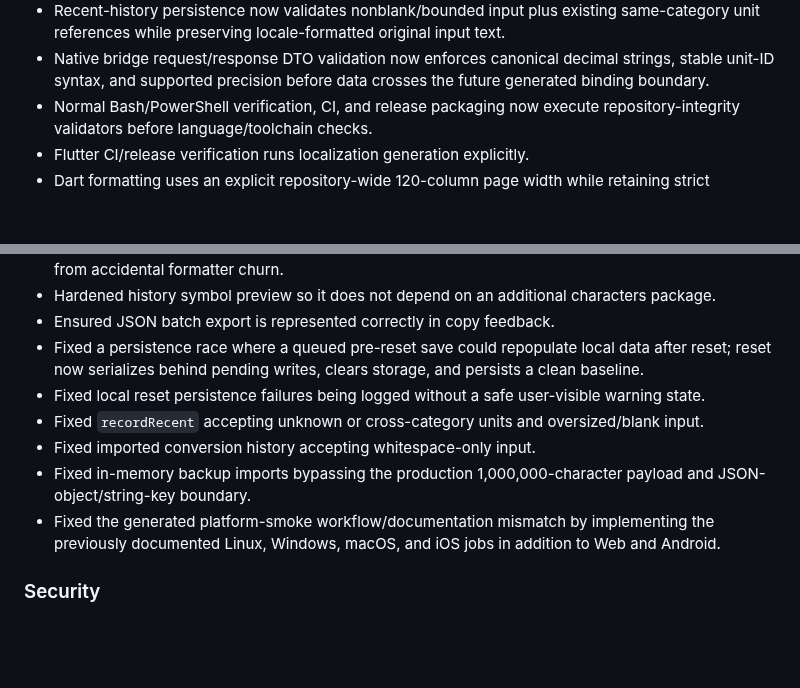
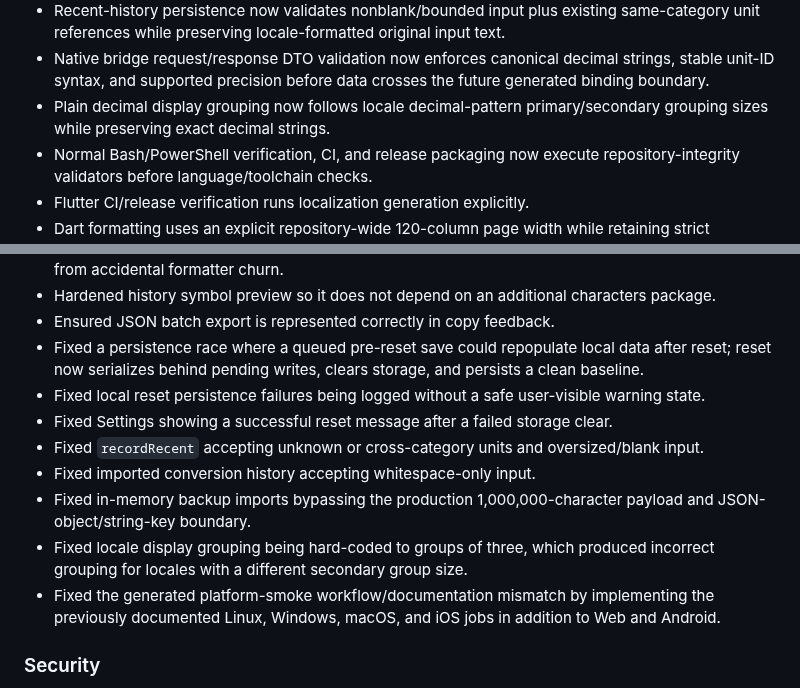
Before and after one commit to sanskarIN/unitflow, a Markdown page: CHANGELOG.md, 2 parts joined by grey strips. GitHub-like rendering; blank space fills up the shorter version.

Commit message:
docs: record locale grouping and reset UX fixes

```diff
--- a/CHANGELOG.md
+++ b/CHANGELOG.md
@@ -49,6 +49,7 @@ No additional changes are queued beyond the `2.0.12` development snapshot docume
 - Production and in-memory state repositories now share the same bounded JSON decoder so tests cannot rely on weaker backup-import validation.
 - Recent-history persistence now validates nonblank/bounded input plus existing same-category unit references while preserving locale-formatted original input text.
 - Native bridge request/response DTO validation now enforces canonical decimal strings, stable unit-ID syntax, and supported precision before data crosses the future generated binding boundary.
+- Plain decimal display grouping now follows locale decimal-pattern primary/secondary grouping sizes while preserving exact decimal strings.
 - Normal Bash/PowerShell verification, CI, and release packaging now execute repository-integrity validators before language/toolchain checks.
 - Flutter CI/release verification runs localization generation explicitly.
 - Dart formatting uses an explicit repository-wide 120-column page width while retaining strict analyzer/lint rules.
@@ -66,9 +67,11 @@ No additional changes are queued beyond the `2.0.12` development snapshot docume
 - Ensured JSON batch export is represented correctly in copy feedback.
 - Fixed a persistence race where a queued pre-reset save could repopulate local data after reset; reset now serializes behind pending writes, clears storage, and persists a clean baseline.
 - Fixed local reset persistence failures being logged without a safe user-visible warning state.
+- Fixed Settings showing a successful reset message after a failed storage clear.
 - Fixed `recordRecent` accepting unknown or cross-category units and oversized/blank input.
 - Fixed imported conversion history accepting whitespace-only input.
 - Fixed in-memory backup imports bypassing the production 1,000,000-character payload and JSON-object/string-key boundary.
+- Fixed locale display grouping being hard-coded to groups of three, which produced incorrect grouping for locales with a different secondary group size.
 - Fixed the generated platform-smoke workflow/documentation mismatch by implementing the previously documented Linux, Windows, macOS, and iOS jobs in addition to Web and Android.
 
 ### Security
```
